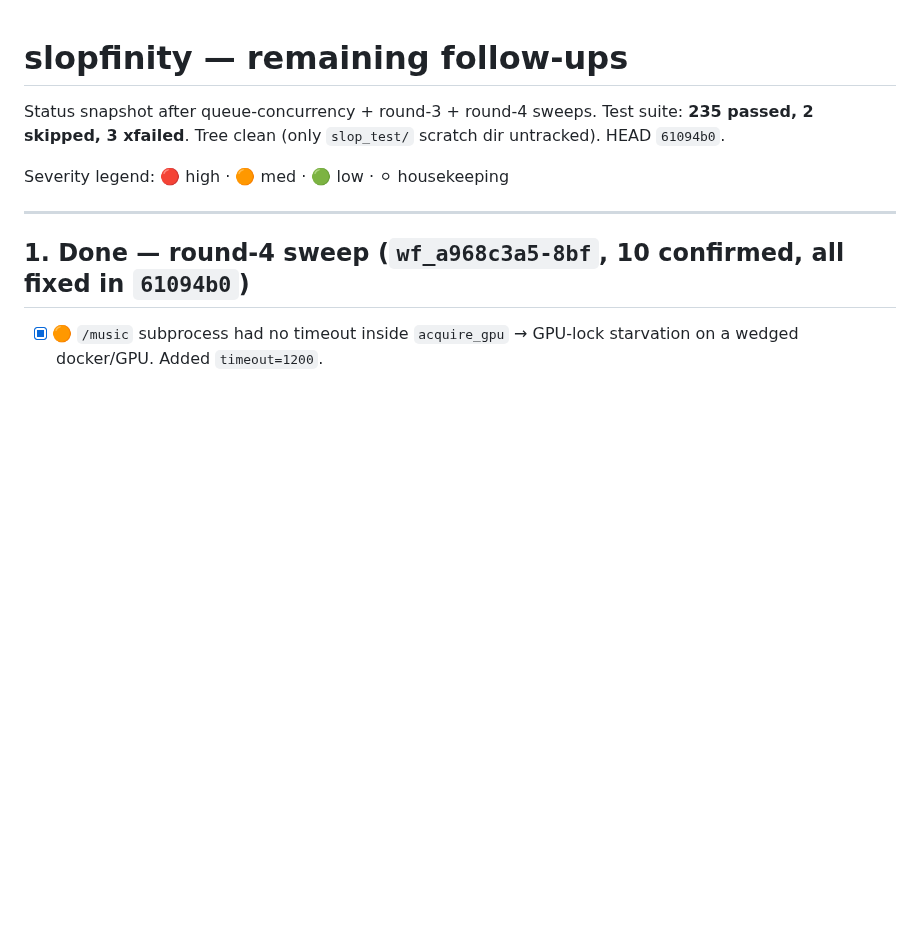
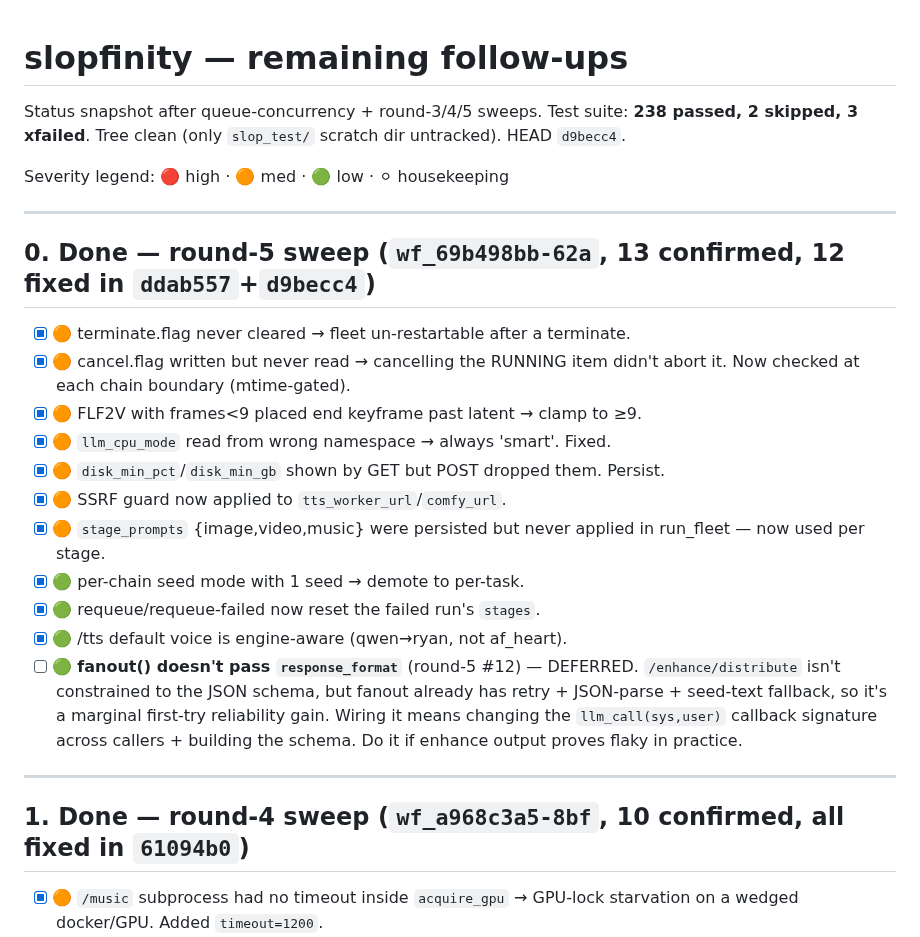
Before and after one commit to matthewhand/amd-strix-halo-image-video-distrobox, a Markdown page: docs/TODO-followups.md, the part around the change. GitHub-like rendering; blank space fills up the shorter version.

Commit message:
docs: record round-5 sweep results in follow-ups TODO
Co-Authored-By: Claude Opus 4.8 <noreply@anthropic.com>

```diff
--- a/docs/TODO-followups.md
+++ b/docs/TODO-followups.md
@@ -1,10 +1,33 @@
 # slopfinity — remaining follow-ups
 
-Status snapshot after queue-concurrency + round-3 + round-4 sweeps.
-Test suite: **235 passed, 2 skipped, 3 xfailed**. Tree clean (only `slop_test/`
-scratch dir untracked). HEAD `61094b0`.
+Status snapshot after queue-concurrency + round-3/4/5 sweeps.
+Test suite: **238 passed, 2 skipped, 3 xfailed**. Tree clean (only `slop_test/`
+scratch dir untracked). HEAD `d9becc4`.
 
 Severity legend: 🔴 high · 🟠 med · 🟢 low · ⚪ housekeeping
+
+---
+
+## 0. Done — round-5 sweep (`wf_69b498bb-62a`, 13 confirmed, 12 fixed in `ddab557`+`d9becc4`)
+
+- [x] 🟠 terminate.flag never cleared → fleet un-restartable after a terminate.
+- [x] 🟠 cancel.flag written but never read → cancelling the RUNNING item didn't
+  abort it. Now checked at each chain boundary (mtime-gated).
+- [x] 🟠 FLF2V with frames<9 placed end keyframe past latent → clamp to ≥9.
+- [x] 🟠 `llm_cpu_mode` read from wrong namespace → always 'smart'. Fixed.
+- [x] 🟠 `disk_min_pct`/`disk_min_gb` shown by GET but POST dropped them. Persist.
+- [x] 🟠 SSRF guard now applied to `tts_worker_url`/`comfy_url`.
+- [x] 🟠 `stage_prompts` {image,video,music} were persisted but never applied in
+  run_fleet — now used per stage.
+- [x] 🟢 per-chain seed mode with 1 seed → demote to per-task.
+- [x] 🟢 requeue/requeue-failed now reset the failed run's `stages`.
+- [x] 🟢 /tts default voice is engine-aware (qwen→ryan, not af_heart).
+- [ ] 🟢 **fanout() doesn't pass `response_format`** (round-5 #12) — DEFERRED.
+  `/enhance/distribute` isn't constrained to the JSON schema, but fanout already
+  has retry + JSON-parse + seed-text fallback, so it's a marginal first-try
+  reliability gain. Wiring it means changing the `llm_call(sys,user)` callback
+  signature across callers + building the schema. Do it if enhance output proves
+  flaky in practice.
 
 ---
 
```
